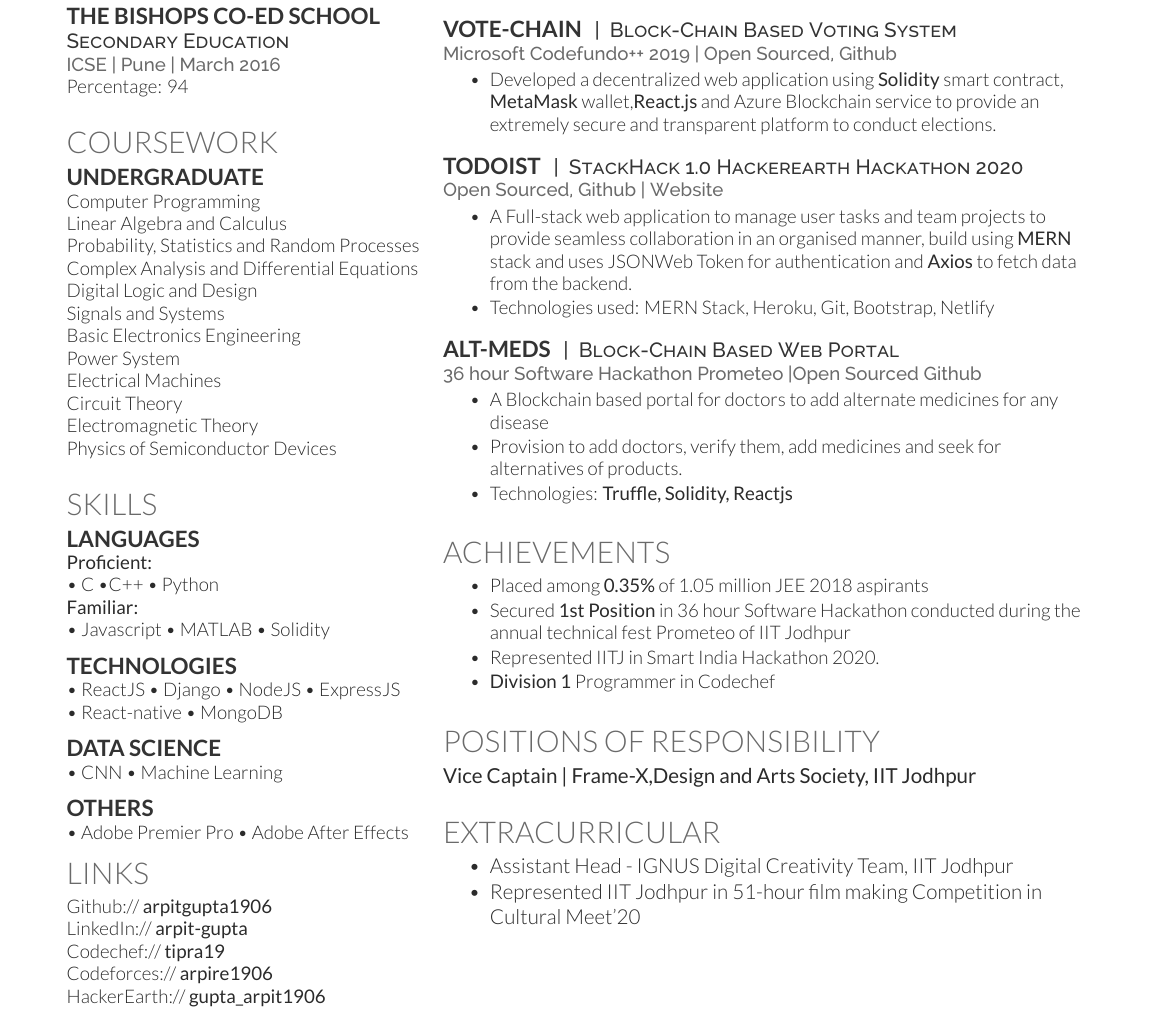
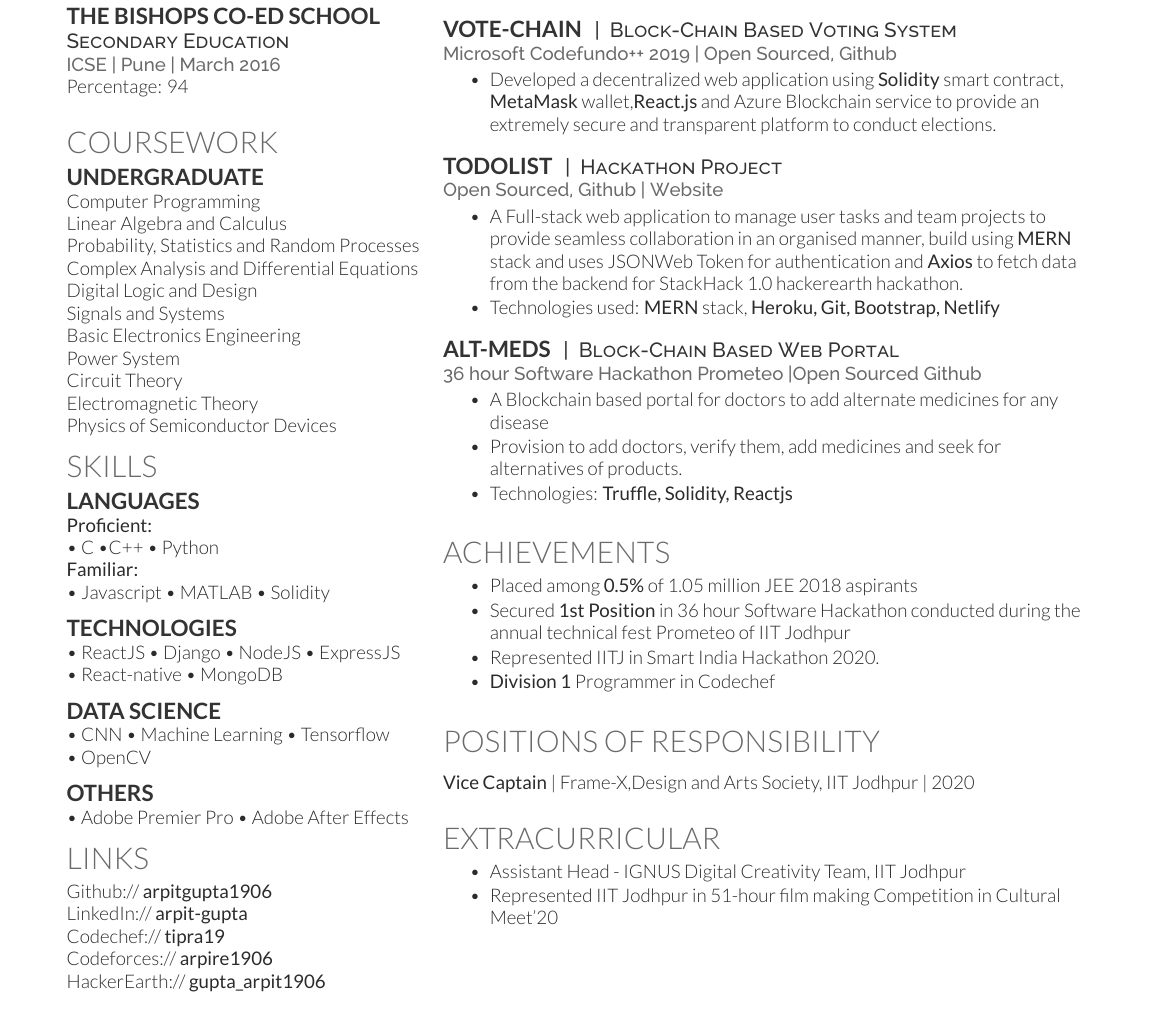
Before and after one commit to arpitgupta1906/DeedyCV_resume, a LaTeX CV (deedy_resume-openfont.tex): part of page 1 of 2 before the commit and part of the page after it, cut so that both start at the same text. Compiled offline with XeLaTeX.

Commit message:
changed resume

```diff
--- a/deedy_resume-openfont.tex
+++ b/deedy_resume-openfont.tex
@@ -71,11 +71,11 @@ Digital Logic and Design \\
 Signals and Systems \\
 Basic Electronics Engineering \\
 Power System \\
-Electrical Machines \\
+%Electrical Machines \\
 Circuit Theory\\
 Electromagnetic Theory\\
 Physics of Semiconductor Devices \\
-\sectionsep
+%sectionsep
 
 %%%%%%%%%%%%%%%%%%%%%%%%%%%%%%%%%%%%%%
 %     SKILLS
@@ -94,6 +94,8 @@ Physics of Semiconductor Devices \\
 \subsection{Data Science}
 \textbullet{} CNN
 \textbullet{} Machine Learning
+\textbullet{} Tensorflow \\
+\textbullet{} OpenCV
 \sectionsep
 \subsection{Others}
 \textbullet{} Adobe Premier Pro
@@ -147,12 +149,12 @@ HackerEarth:// \href{https://www.hackerrank.com/gupta_arpit0619}{\bf gupta\_arpi
 \end{tightemize}
 \sectionsep
 
-\runsubsection{TodoIst}
-\descript{| \ StackHack 1.0 Hackerearth Hackathon 2020 }
+\runsubsection{TodoList}
+\descript{| \ Hackathon Project }
 \location{Open Sourced, \href{https://github.com/arpitgupta1906/stack_hack} {Github} | \href{https://flamboyant-banach-73c4b1.netlify.app} {Website}}
 \begin{tightemize}
-\item A Full-stack web application to manage user tasks and team projects to provide seamless collaboration in an organised manner, build using \textbf{MERN} stack and uses JSONWeb Token for authentication and \textbf{Axios} to fetch data from the backend.
-\item Technologies used: MERN Stack, Heroku, Git, Bootstrap, Netlify
+\item A Full-stack web application to manage user tasks and team projects to provide seamless collaboration in an organised manner, build using \textbf{MERN} stack and uses JSONWeb Token for authentication and \textbf{Axios} to fetch data from the backend for StackHack 1.0 hackerearth hackathon.
+\item Technologies used: \textbf{MERN} stack, \textbf{Heroku, Git, Bootstrap, Netlify}
 \end{tightemize}
 \sectionsep
 
@@ -174,7 +176,7 @@ HackerEarth:// \href{https://www.hackerrank.com/gupta_arpit0619}{\bf gupta\_arpi
 \section{Achievements}
 \vspace{\topsep}
 \begin{tightemize}
-\item Placed among \textbf{0.35\%} of 1.05 million JEE 2018 aspirants
+\item Placed among \textbf{0.5\%} of 1.05 million JEE 2018 aspirants
 \item Secured \textbf{1st Position} in 36 hour Software Hackathon conducted during the annual technical fest Prometeo of IIT Jodhpur
 \item Represented IITJ in Smart India Hackathon 2020.
 \item \textbf{Division 1} Programmer in Codechef
@@ -187,7 +189,8 @@ HackerEarth:// \href{https://www.hackerrank.com/gupta_arpit0619}{\bf gupta\_arpi
 %%%%%%%%%%%%%%%%%%%%%%%%%%%%%%%%%%%%%%
 
 \section{POSITIONS OF RESPONSIBILITY}
-\descript{\bf Vice Captain | {Frame-X,Design and Arts Society, IIT Jodhpur}}
+% \descript{ \textbf{Vice Captain} | {Frame-X,Design and Arts Society, IIT Jodhpur} | {Aug 2020-May 2020} }
+\item \textbf{Vice Captain} | Frame-X,Design and Arts Society, IIT Jodhpur | 2020
 \sectionsep
 
 %%%%%%%%%%%%%%%%%%%%%%%%%%%%%%%%%%%%%%
```
Also changed, not shown: deedy_resume-openfont.tex (2 more changed lines).
